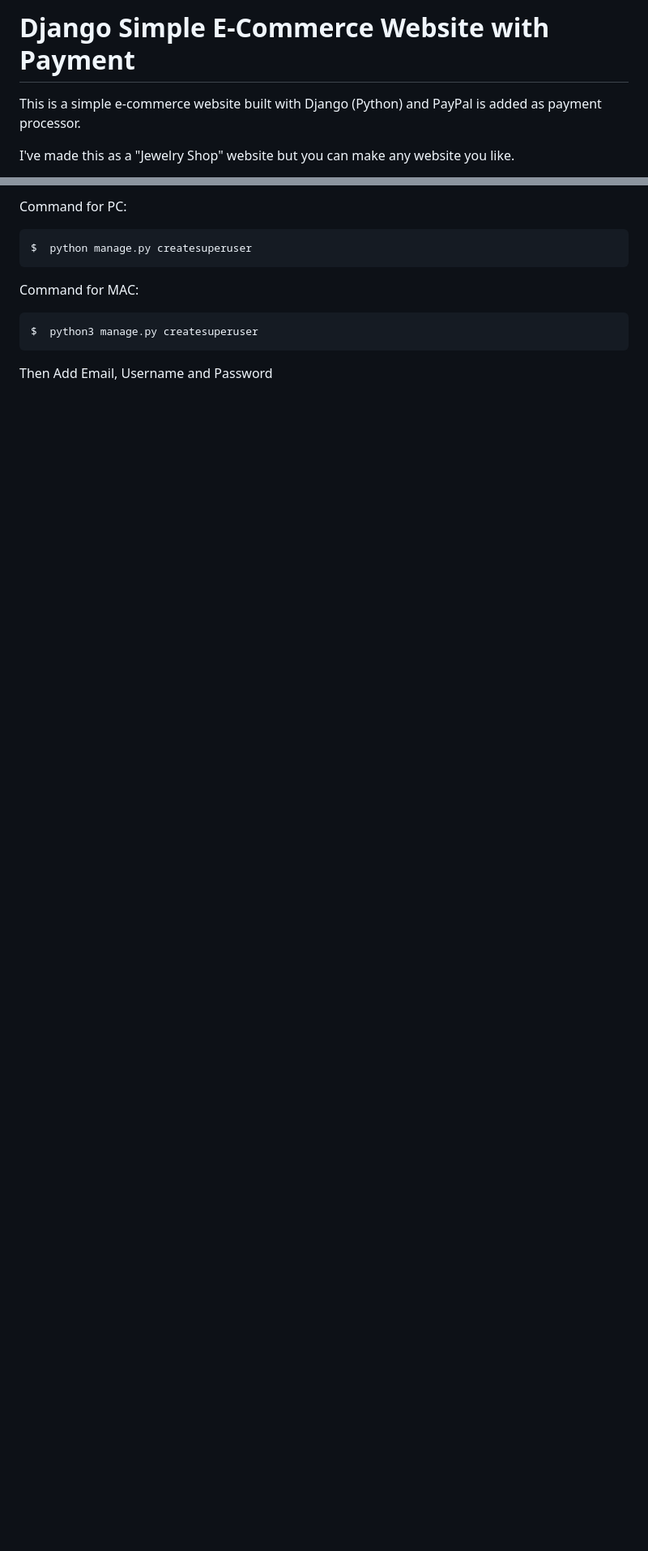
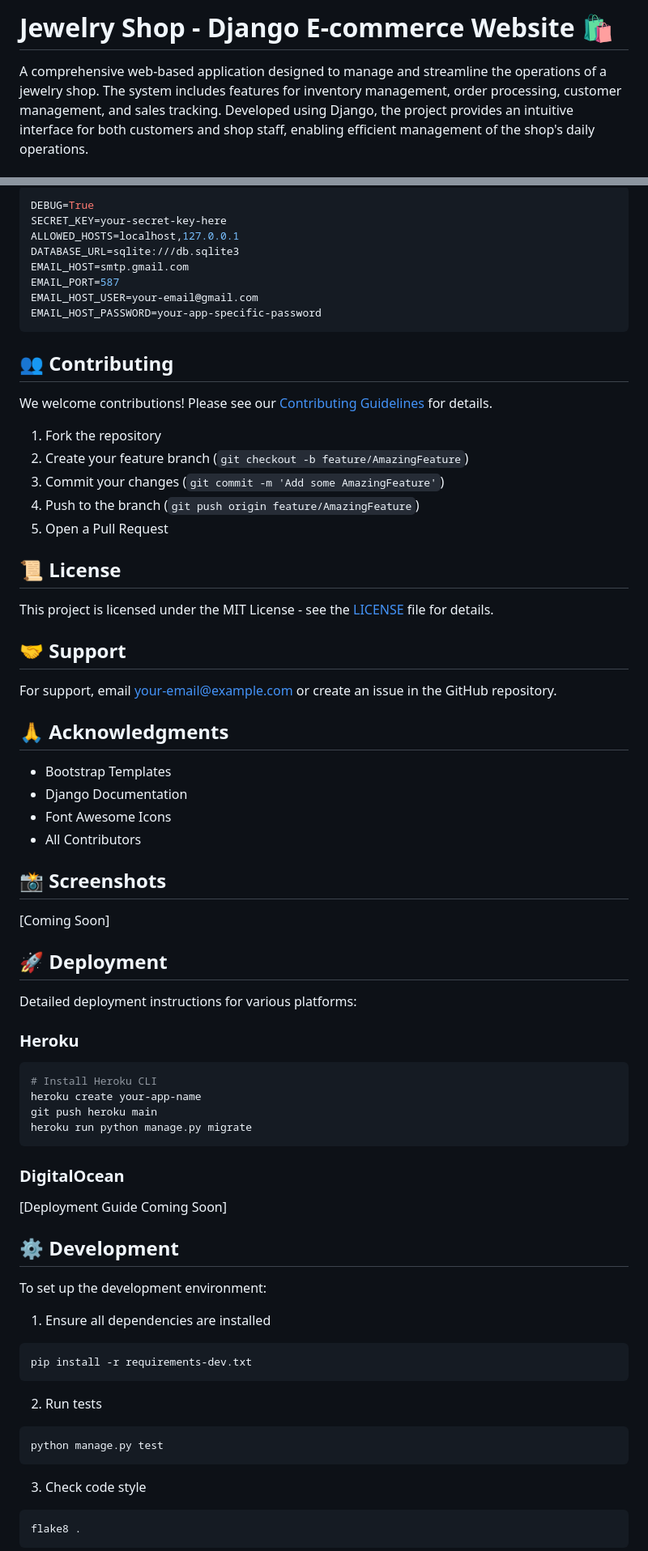
Before and after one commit to engrmumtazali0112/Jewelry-Shop---Django-E-commerce, a Markdown page: README.md, 2 parts joined by grey strips. Shown at 81% size. Drawn GitHub-style; blank space fills up the shorter version.

````diff
--- a/README.md
+++ b/README.md
@@ -1,5 +1,4 @@
-# Django Simple E-Commerce Website with Payment
-This is a simple e-commerce website built with Django (Python) and PayPal is added as payment processor.
+# Jewelry Shop - Django E-commerce Website 🛍️
 
-I've made this as a "Jewelry Shop" website but you can make any website you like.
+A comprehensive web-based application designed to manage and streamline the operations of a jewelry shop. The system includes features for inventory management, order processing, customer management, and sales tracking. Developed using Django, the project provides an intuitive interface for both customers and shop staff, enabling efficient management of the shop's daily operations.
 
@@ -137,14 +149,75 @@ Create Super User (Admin)
 
-Command for PC:
-```
-$  python manage.py createsuperuser
+```env
+DEBUG=True
+SECRET_KEY=your-secret-key-here
+ALLOWED_HOSTS=localhost,127.0.0.1
+DATABASE_URL=sqlite:///db.sqlite3
+EMAIL_HOST=smtp.gmail.com
+EMAIL_PORT=587
+EMAIL_HOST_USER=your-email@gmail.com
+EMAIL_HOST_PASSWORD=your-app-specific-password
 ```
 
-Command for MAC:
+## 👥 Contributing
+
+We welcome contributions! Please see our [Contributing Guidelines](CONTRIBUTING.md) for details.
+
+1. Fork the repository
+2. Create your feature branch (`git checkout -b feature/AmazingFeature`)
+3. Commit your changes (`git commit -m 'Add some AmazingFeature'`)
+4. Push to the branch (`git push origin feature/AmazingFeature`)
+5. Open a Pull Request
+
+## 📜 License
+
+This project is licensed under the MIT License - see the [LICENSE](LICENSE) file for details.
+
+## 🤝 Support
+
+For support, email [your-email@example.com](mailto:your-email@example.com) or create an issue in the GitHub repository.
+
+## 🙏 Acknowledgments
+
+- Bootstrap Templates
+- Django Documentation
+- Font Awesome Icons
+- All Contributors
+
+## 📸 Screenshots
+
+[Coming Soon]
+
+## 🚀 Deployment
+
+Detailed deployment instructions for various platforms:
+
+### Heroku
+```bash
+# Install Heroku CLI
+heroku create your-app-name
+git push heroku main
+heroku run python manage.py migrate
 ```
-$  python3 manage.py createsuperuser
+
+### DigitalOcean
+[Deployment Guide Coming Soon]
+
+## ⚙️ Development
+
+To set up the development environment:
+
+1. Ensure all dependencies are installed
+```bash
+pip install -r requirements-dev.txt
 ```
-Then Add Email, Username and Password
 
+2. Run tests
+```bash
+python manage.py test
+```
 
+3. Check code style
+```bash
+flake8 .
+```
 
````
Also changed, not shown: other parts of README.md (+148 -101 lines).
